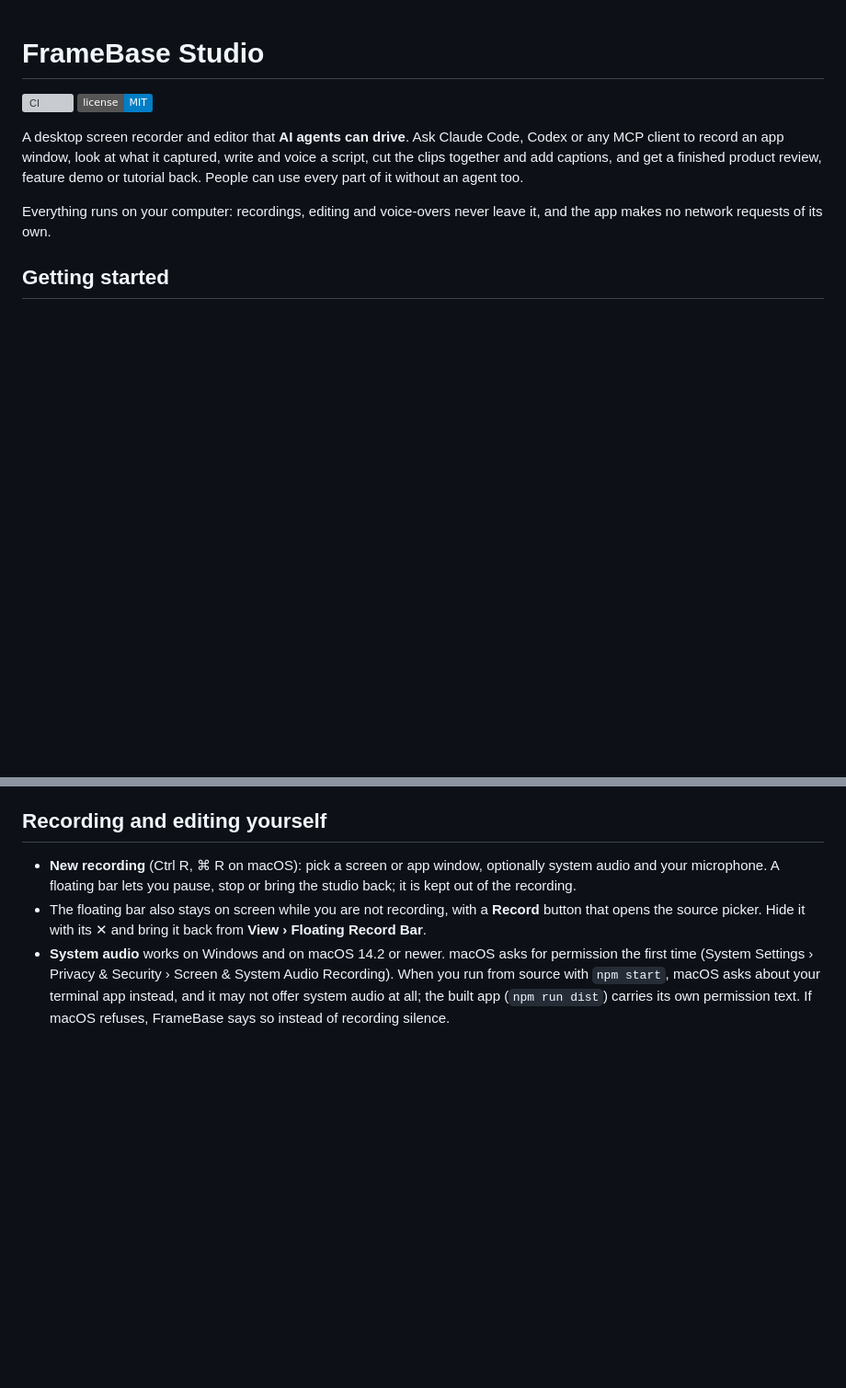
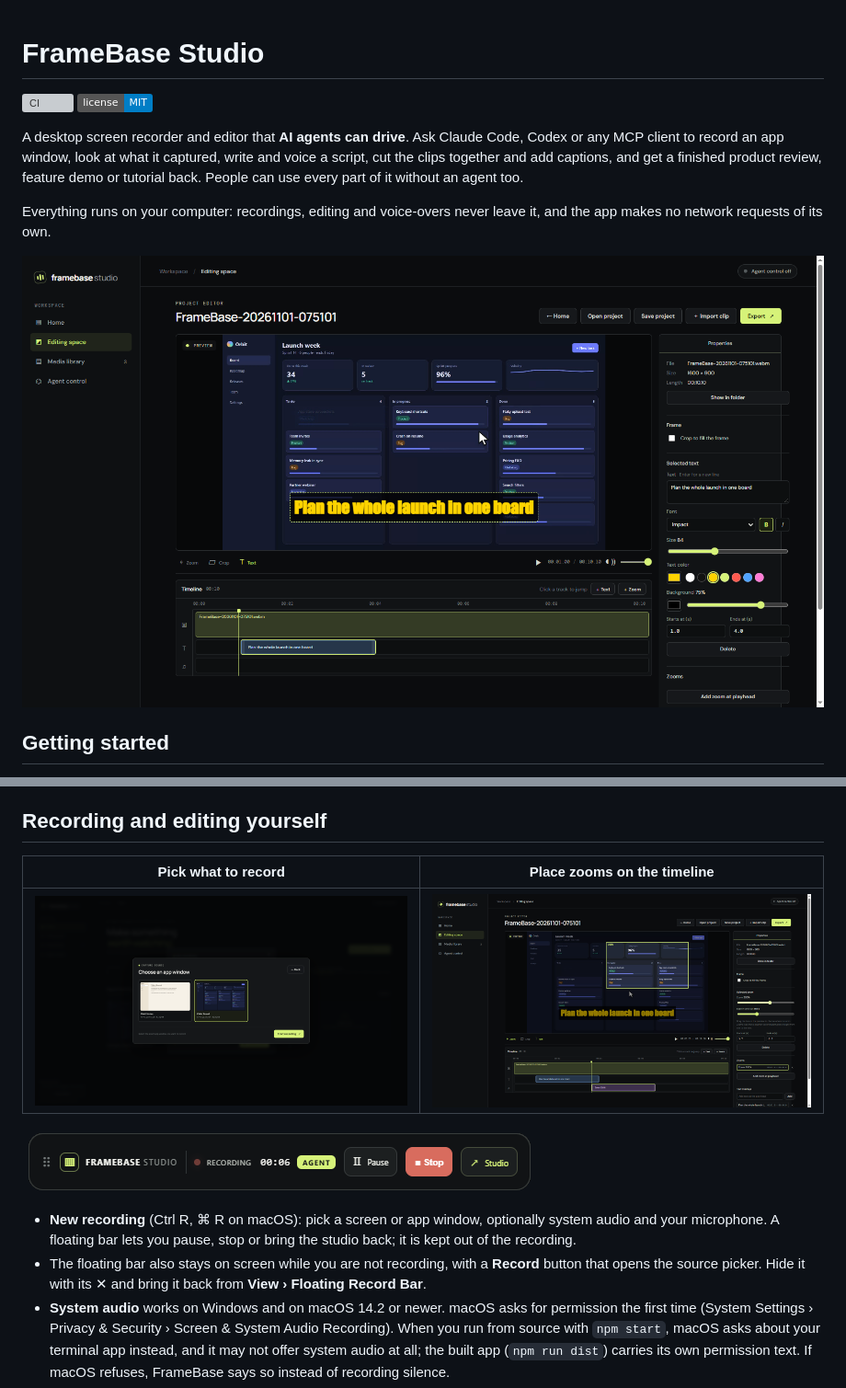
Before and after one commit to agent9ether/FrameBase-Screen-Record, a Markdown page: README.md, 2 parts joined by grey strips. Shown at 92% size. Rendered like a GitHub page; pictures changed too: docs/screenshots/bar-agent.png (added), docs/screenshots/editor-text.png (added), docs/screenshots/editor-zoom.png (added); badges without logos; blank space fills up the shorter version; grey boxes are pictures that could not be loaded.

Commit message:
Add screenshots to the README
Taken from a clean demo profile: the editor with a styled text, agent control
(token hidden), the window picker, a selected zoom, and the floating bar with
the AGENT badge.

Co-Authored-By: Claude Opus 5.5 <noreply@anthropic.com>

```diff
--- a/README.md
+++ b/README.md
@@ -10,6 +10,8 @@ too.
 
 Everything runs on your computer: recordings, editing and voice-overs never leave it, and the app makes no network
 requests of its own.
+
+![The FrameBase editor with a styled text overlay on the timeline](docs/screenshots/editor-text.png)
 
 ## Getting started
 
@@ -83,6 +87,12 @@ copy in narration it made another way.
   agent's config will store it: press **New token** if it leaks.
 
 ## Recording and editing yourself
+
+| Pick what to record | Place zooms on the timeline |
+|---|---|
+| ![Choosing an app window to record](docs/screenshots/record.png) | ![A zoom selected in the editor, with the box that marks where it zooms](docs/screenshots/editor-zoom.png) |
+
+![The floating bar while an agent records, with the AGENT badge](docs/screenshots/bar-agent.png)
 
 * **New recording** (Ctrl R, ⌘ R on macOS): pick a screen or app window, optionally system audio and your
   microphone. A floating bar lets you pause, stop or bring the studio back; it is kept out of the recording.
```
Also changed, not shown: other parts of README.md (+2 -0 lines), docs/screenshots/agent.png (added).
